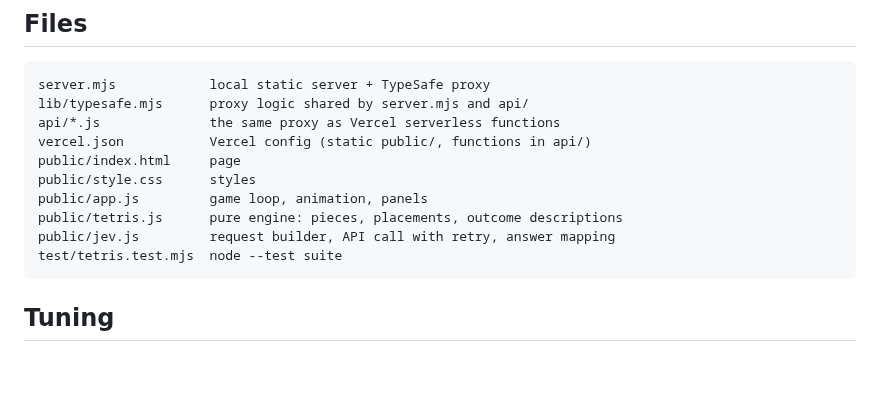
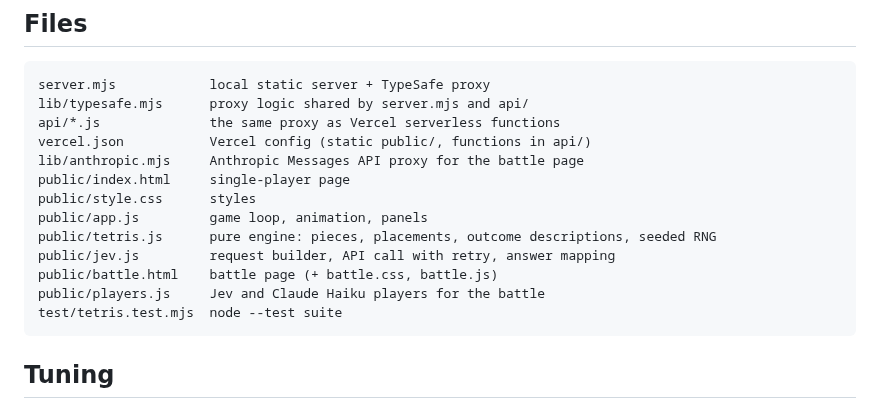
Before and after one commit to huhao121/jev-tetris, a Markdown page: README.md, the part around one of its changes. GitHub-like rendering; blank space fills up the shorter version.

````diff
--- a/README.md
+++ b/README.md
@@ -106,11 +128,14 @@ server.mjs            local static server + TypeSafe proxy
 lib/typesafe.mjs      proxy logic shared by server.mjs and api/
 api/*.js              the same proxy as Vercel serverless functions
 vercel.json           Vercel config (static public/, functions in api/)
-public/index.html     page
+lib/anthropic.mjs     Anthropic Messages API proxy for the battle page
+public/index.html     single-player page
 public/style.css      styles
 public/app.js         game loop, animation, panels
-public/tetris.js      pure engine: pieces, placements, outcome descriptions
+public/tetris.js      pure engine: pieces, placements, outcome descriptions, seeded RNG
 public/jev.js         request builder, API call with retry, answer mapping
+public/battle.html    battle page (+ battle.css, battle.js)
+public/players.js     Jev and Claude Haiku players for the battle
 test/tetris.test.mjs  node --test suite
 ```
 
````
Also changed, not shown: other parts of README.md (+22 -0 lines), docs/battle.png (added), 10 other files.
